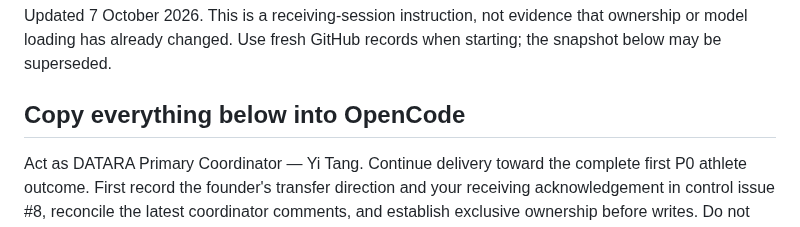
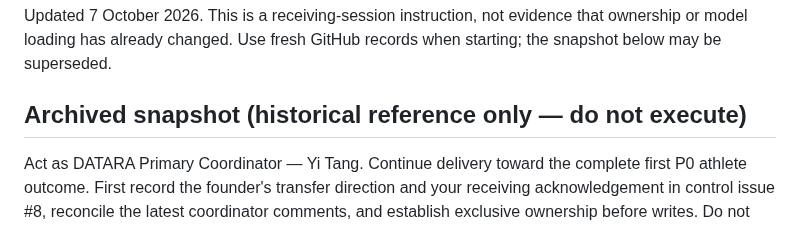
Before and after one commit to fengguode/DATARA, a Markdown page: docs/management/opencode-continuation-prompt.md, the part around the change. Drawn GitHub-style.

Commit message:
docs: label superseded OpenCode prompt archival
Remove the stale imperative to copy the historical 7 October continuation snapshot into OpenCode.

Contributed-by: Primary Coordinator — Yi Tang_model-unconfirmed-variant-unconfirmed_Codex (AI agent)

Assignment: Luna High defaults follow-up from independent review

Work-package-CUS-SR: no product scope change

Model-used: model=model-unconfirmed variant=variant-unconfirmed harness=Codex

Configuration-loading: unconfirmed

```diff
--- a/docs/management/opencode-continuation-prompt.md
+++ b/docs/management/opencode-continuation-prompt.md
@@ -4,7 +4,7 @@
 
 Updated 7 October 2026. This is a receiving-session instruction, not evidence that ownership or model loading has already changed. Use fresh GitHub records when starting; the snapshot below may be superseded.
 
-## Copy everything below into OpenCode
+## Archived snapshot (historical reference only — do not execute)
 
 Act as DATARA Primary Coordinator — Yi Tang. Continue delivery toward the complete first P0 athlete outcome. First record the founder's transfer direction and your receiving acknowledgement in control issue #8, reconcile the latest coordinator comments, and establish exclusive ownership before writes. Do not overlap another coordinator's work. Use one backlog: https://github.com/users/fengguode/projects/3.
 
```
